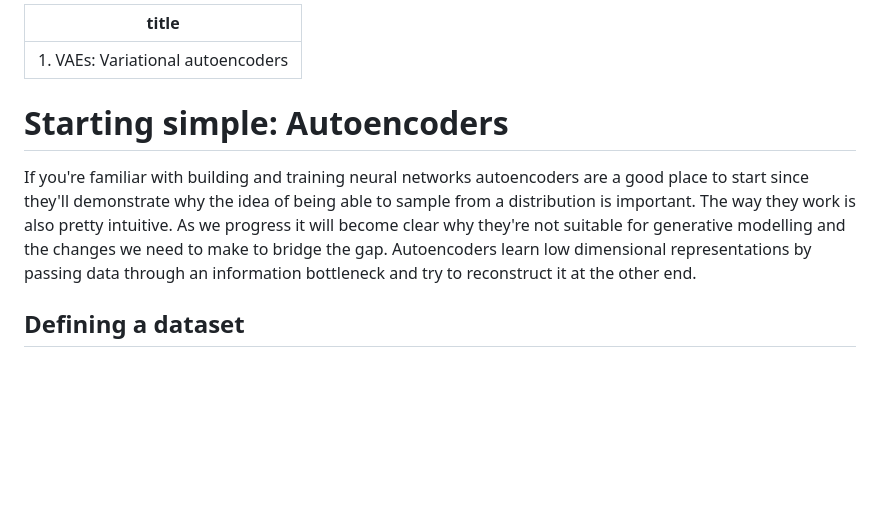
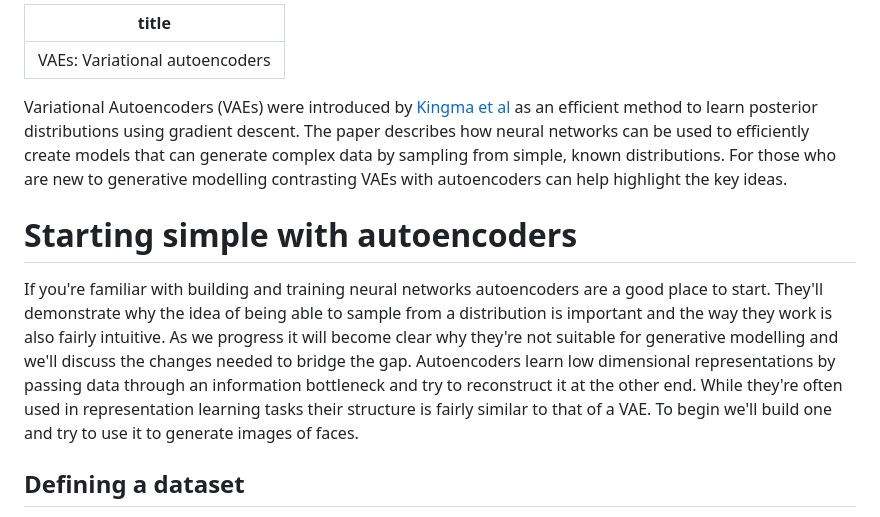
Before and after one commit to amalvaidya/amalvaidya.github.io, a Markdown page: generative_ml/vae_1.md, the part around one of its changes. Rendered like a GitHub page; blank space fills up the shorter version.

```diff
--- a/generative_ml/vae_1.md
+++ b/generative_ml/vae_1.md
@@ -1,10 +1,12 @@
 ---
-title: "1. VAEs: Variational autoencoders"
+title: "VAEs: Variational autoencoders"
 ---
 
-# Starting simple: Autoencoders
+Variational Autoencoders (VAEs) were introduced by [Kingma et al](https://arxiv.org/abs/1312.6114) as an efficient method to learn posterior distributions using gradient descent. The paper describes how neural networks can be used to efficiently create models that can generate complex data by sampling from simple, known distributions. For those who are new to generative modelling contrasting VAEs with autoencoders can help highlight the key ideas.
 
-If you're familiar with building and training neural networks autoencoders are a good place to start since they'll demonstrate why the idea of being able to sample from a distribution is important. The way they work is also pretty intuitive. As we progress it will become clear why they're not suitable for generative modelling and the changes we need to make to bridge the gap. Autoencoders learn low dimensional representations by passing data through an information  bottleneck and try to reconstruct it at the other end.
+# Starting simple with autoencoders
+
+If you're familiar with building and training neural networks autoencoders are a good place to start. They'll demonstrate why the idea of being able to sample from a distribution is important and the way they work is also fairly intuitive. As we progress it will become clear why they're not suitable for generative modelling and we'll discuss the changes needed to bridge the gap. Autoencoders learn low dimensional representations by passing data through an information bottleneck and try to reconstruct it at the other end. While they're often used in representation learning  tasks their structure is fairly similar to that of a VAE. To begin we'll build one and try to use it to generate images of faces.
 
 
 
```
Also changed, not shown: other parts of generative_ml/vae_1.md (+19 -8 lines).
